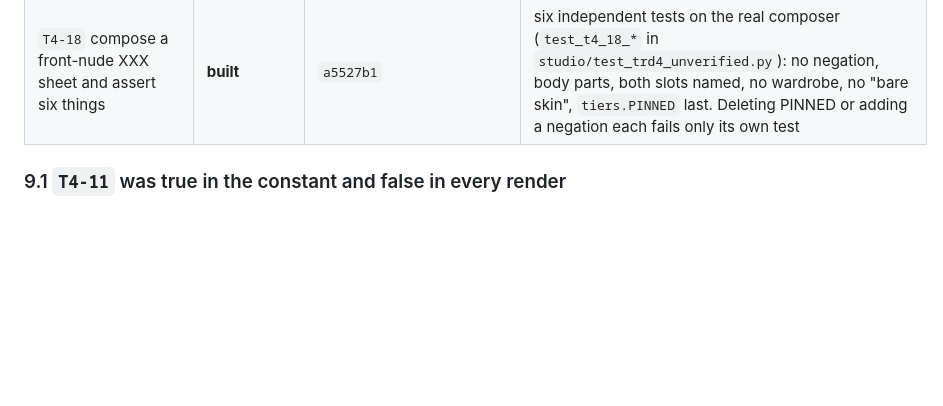
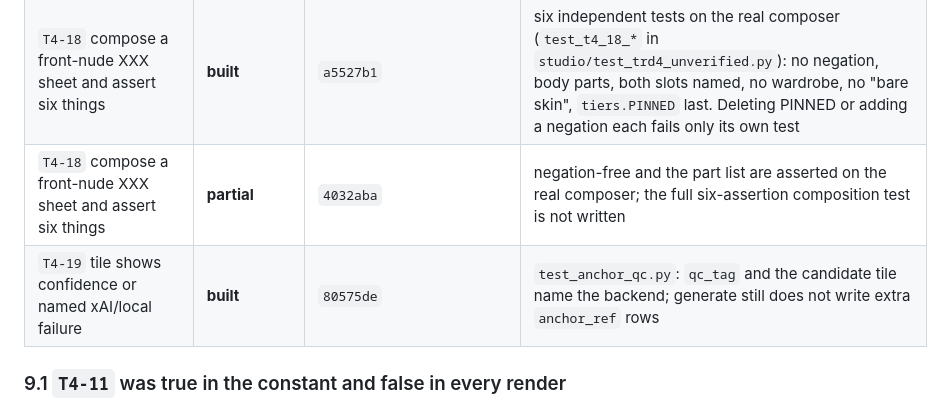
Before and after one commit to jonpastore/comfyui-music-to-video, a Markdown page: docs/TRD-4-CHARACTER-ANCHORS.md, the part around the change. Rendered like a GitHub page; blank space fills up the shorter version.

Commit message:
T3-31/T4-19: record named vision-failure badge as built.
Code and tests landed in 80575de; ledgers still omitted the row,
so the grind reassigned the slice. qc_tag/score_candidate already
name the xAI or local error instead of "vision unknown".

(cherry picked from commit 0cb5c3324ad2d7044b689e986f9d6d0cfde1d795)

```diff
--- a/docs/TRD-4-CHARACTER-ANCHORS.md
+++ b/docs/TRD-4-CHARACTER-ANCHORS.md
@@ -296,6 +296,8 @@ deployed and live on cerberus.
 | `T4-15` profile still overrides the five fields | **built, and now two more** | `d5526cb` | `backdrop` and `composite` joined `identity`/`wardrobe`/`body`/`nude_wardrobe`/`anatomy` as album-owned, versioned, screened text |
 | `T4-16`/`T4-17` the negative does not move | **holds** | — | nothing moved out of the negative; the fast-mode drop is still stated on the form |
 | `T4-18` compose a front-nude XXX sheet and assert six things | **built** | `a5527b1` | six independent tests on the real composer (`test_t4_18_*` in `studio/test_trd4_unverified.py`): no negation, body parts, both slots named, no wardrobe, no "bare skin", `tiers.PINNED` last. Deleting PINNED or adding a negation each fails only its own test |
+| `T4-18` compose a front-nude XXX sheet and assert six things | **partial** | `4032aba` | negation-free and the part list are asserted on the real composer; the full six-assertion composition test is not written |
+| `T4-19` tile shows confidence or named xAI/local failure | **built** | `80575de` | `test_anchor_qc.py`: `qc_tag` and the candidate tile name the backend; generate still does not write extra `anchor_ref` rows |
 
 ### 9.1 `T4-11` was true in the constant and false in every render
 
```
Also changed, not shown: docs/TRD-3-QC-AND-REMEDIATION.md (+1 -0 lines).
